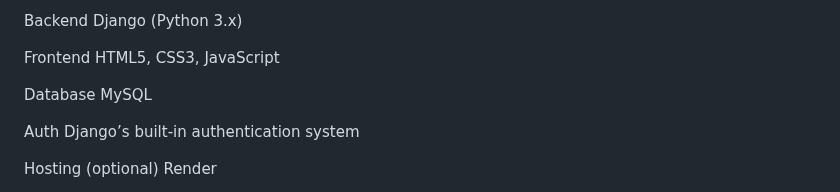
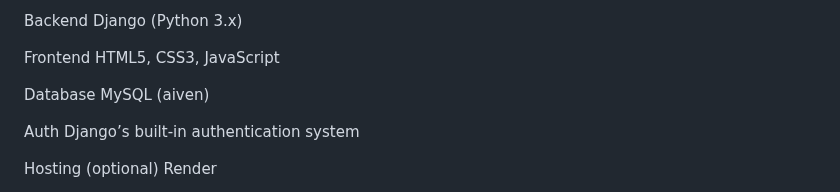
Before and after one commit to fadeelzy/Learnlog-Learning-Tracker-App, a Markdown page: README.md, the part around the change. Drawn GitHub-style.

```diff
--- a/README.md
+++ b/README.md
@@ -60,7 +60,7 @@ Backend	Django (Python 3.x)
 
 Frontend	HTML5, CSS3, JavaScript
 
-Database	MySQL
+Database	MySQL (aiven)
 
 Auth	Django’s built-in authentication system
 
```
